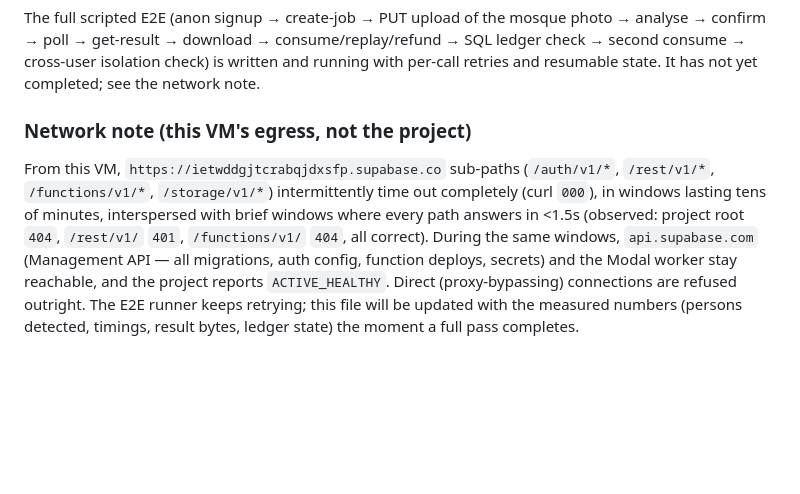
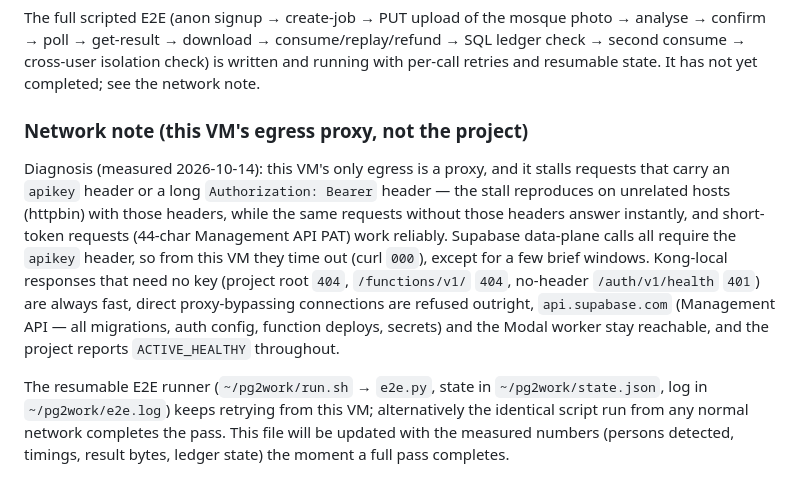
Before and after one commit to IsrarKundi/people_gone, a Markdown page: supabase/E2E_EVIDENCE.md, the part around the change. GitHub-like rendering; blank space fills up the shorter version.

Commit message:
phase2-2.1: evidence — precise egress diagnosis (proxy stalls on apikey/long-bearer headers; reproduced off-platform) (FR-16, §7)

```diff
--- a/supabase/E2E_EVIDENCE.md
+++ b/supabase/E2E_EVIDENCE.md
@@ -63,17 +63,25 @@ consume/replay/refund → SQL ledger check → second consume → cross-user
 isolation check) is written and running with per-call retries and
 resumable state. It has not yet completed; see the network note.
 
-### Network note (this VM's egress, not the project)
+### Network note (this VM's egress proxy, not the project)
 
-From this VM, `https://ietwddgjtcrabqjdxsfp.supabase.co` sub-paths
-(`/auth/v1/*`, `/rest/v1/*`, `/functions/v1/*`, `/storage/v1/*`)
-intermittently time out completely (curl `000`), in windows lasting
-tens of minutes, interspersed with brief windows where every path
-answers in <1.5s (observed: project root `404`, `/rest/v1/` `401`,
-`/functions/v1/` `404`, all correct). During the same windows,
-`api.supabase.com` (Management API — all migrations, auth config,
-function deploys, secrets) and the Modal worker stay reachable, and the
-project reports `ACTIVE_HEALTHY`. Direct (proxy-bypassing) connections
-are refused outright. The E2E runner keeps retrying; this file will be
-updated with the measured numbers (persons detected, timings, result
-bytes, ledger state) the moment a full pass completes.
+Diagnosis (measured 2026-10-14): this VM's only egress is a proxy, and
+it stalls requests that carry an `apikey` header or a long
+`Authorization: Bearer` header — the stall reproduces on unrelated
+hosts (httpbin) with those headers, while the same requests without
+those headers answer instantly, and short-token requests (44-char
+Management API PAT) work reliably. Supabase data-plane calls all require
+the `apikey` header, so from this VM they time out (curl `000`),
+except for a few brief windows. Kong-local responses that need no key
+(project root `404`, `/functions/v1/` `404`, no-header `/auth/v1/health`
+`401`) are always fast, direct proxy-bypassing connections are refused
+outright, `api.supabase.com` (Management API — all migrations, auth
+config, function deploys, secrets) and the Modal worker stay reachable,
+and the project reports `ACTIVE_HEALTHY` throughout.
+
+The resumable E2E runner (`~/pg2work/run.sh` → `e2e.py`, state in
+`~/pg2work/state.json`, log in `~/pg2work/e2e.log`) keeps retrying from
+this VM; alternatively the identical script run from any normal network
+completes the pass. This file will be updated with the measured
+numbers (persons detected, timings, result bytes, ledger state) the
+moment a full pass completes.
```
